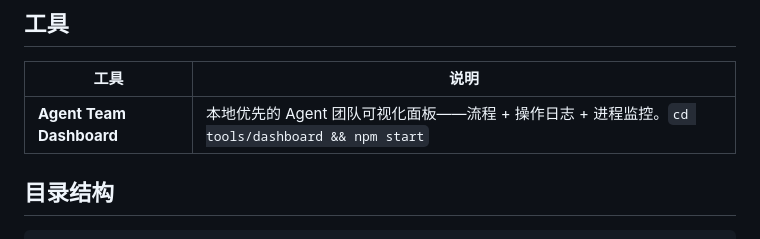
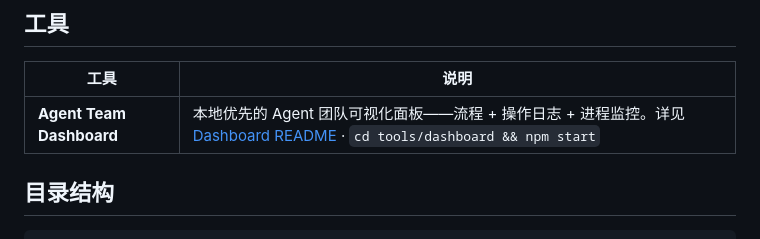
Before and after one commit to JIANGXIADADAO/Company-OS, a Markdown page: README.md, the part around the change. Drawn GitHub-style.

Commit message:
[seller] README: add Dashboard link

```diff
--- a/README.md
+++ b/README.md
@@ -72,7 +72,7 @@ cd projects/my-first-product && claude  # 从 Scout 开始
 
 | 工具 | 说明 |
 |------|------|
-| **Agent Team Dashboard** | 本地优先的 Agent 团队可视化面板——流程 + 操作日志 + 进程监控。`cd tools/dashboard && npm start` |
+| **Agent Team Dashboard** | 本地优先的 Agent 团队可视化面板——流程 + 操作日志 + 进程监控。详见 [Dashboard README](tools/dashboard/README.md) · `cd tools/dashboard && npm start` |
 
 ## 目录结构
 
```
